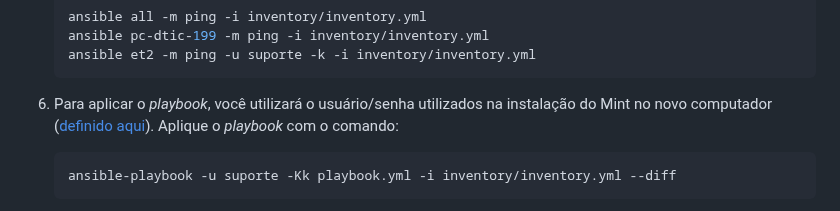
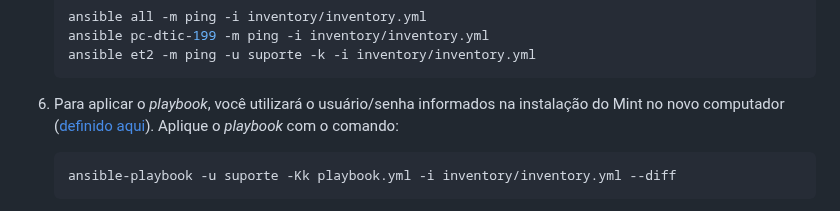
Before and after one commit to CMCuritiba/Estacao-Trabalho-CMC, a Markdown page: README.md, the part around the change. Rendered like a GitHub page.

Commit message:
docs: lingo

````diff
--- a/README.md
+++ b/README.md
@@ -114,7 +114,7 @@ Configure o **seu** computador:
    ansible et2 -m ping -u suporte -k -i inventory/inventory.yml
    ```
 
-6. Para aplicar o _playbook_, você utilizará o usuário/senha utilizados na
+6. Para aplicar o _playbook_, você utilizará o usuário/senha informados na
    instalação do Mint no novo computador ([definido aqui](#user_suporte)).
    Aplique o _playbook_ com o comando:
 
````
